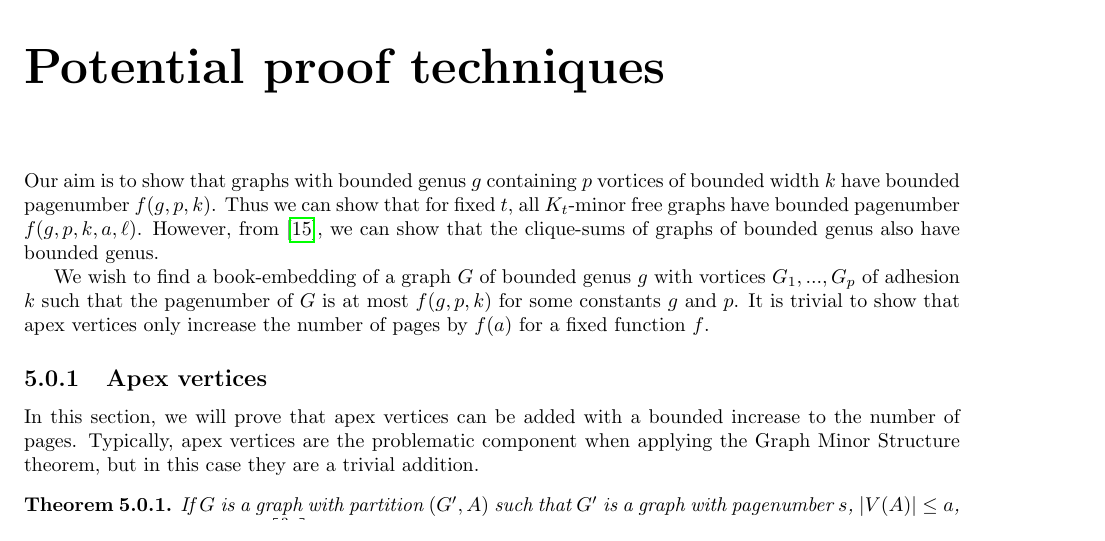
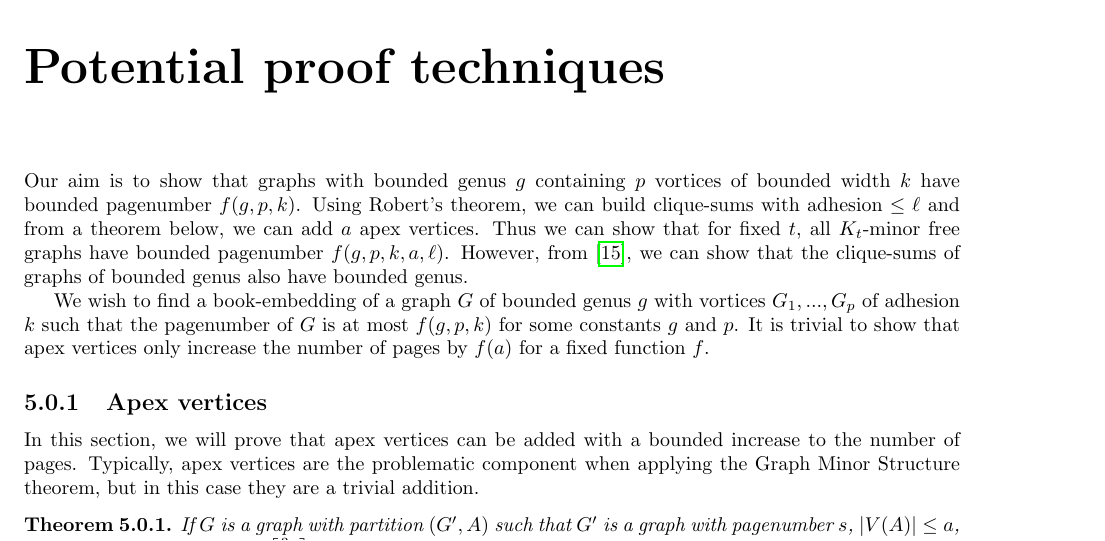
Before and after one commit to ErickLuu/Honours-Project-Notes, a LaTeX thesis (Notes/Structural Graph Theory/thesis.tex, which reads Notes/Structural Graph Theory/chapters/proofattempt.tex): part of page 23 of 28, cut so that both start at the same text. Compiled offline with pdfLaTeX.

Commit message:
txs auto checkin

```diff
--- a/Notes/Structural Graph Theory/chapters/proofattempt.tex
+++ b/Notes/Structural Graph Theory/chapters/proofattempt.tex
@@ -1,6 +1,8 @@
 
 \chapter{Potential proof techniques}\label{chap:Proving_The_Theorem}
-Our aim is to show that graphs with bounded genus $g$ containing $p$ vortices of bounded width $k$ have bounded pagenumber $f(g, p, k)$. Thus we can show that for fixed $t$, all $K_t$-minor free graphs have bounded pagenumber $f(g, p, k, a, \ell)$. However, from \cite{hickingbothamStackNumberCliqueSum2023}, we can show that the clique-sums of graphs of bounded genus also have bounded genus.
+Our aim is to show that graphs with bounded genus $g$ containing $p$ vortices of bounded width $k$ have bounded pagenumber $f(g, p, k)$.
+Using Robert's theorem, we can build clique-sums with adhesion $\leq \ell$ and from a theorem below, we can add $a$ apex vertices.
+Thus we can show that for fixed $t$, all $K_t$-minor free graphs have bounded pagenumber $f(g, p, k, a, \ell)$. However, from \cite{hickingbothamStackNumberCliqueSum2023}, we can show that the clique-sums of graphs of bounded genus also have bounded genus.
 
 We wish to find a book-embedding of a graph $G$ of bounded genus $g$ with vortices $G_1, ..., G_p$ of adhesion $k$ such that the pagenumber of $G$ is at most $f(g, p, k)$ for some constants $g$ and $p$. It is trivial to show that apex vertices only increase the number of pages by $f(a)$ for a fixed function $f$.
 \subsection{Apex vertices}
```
